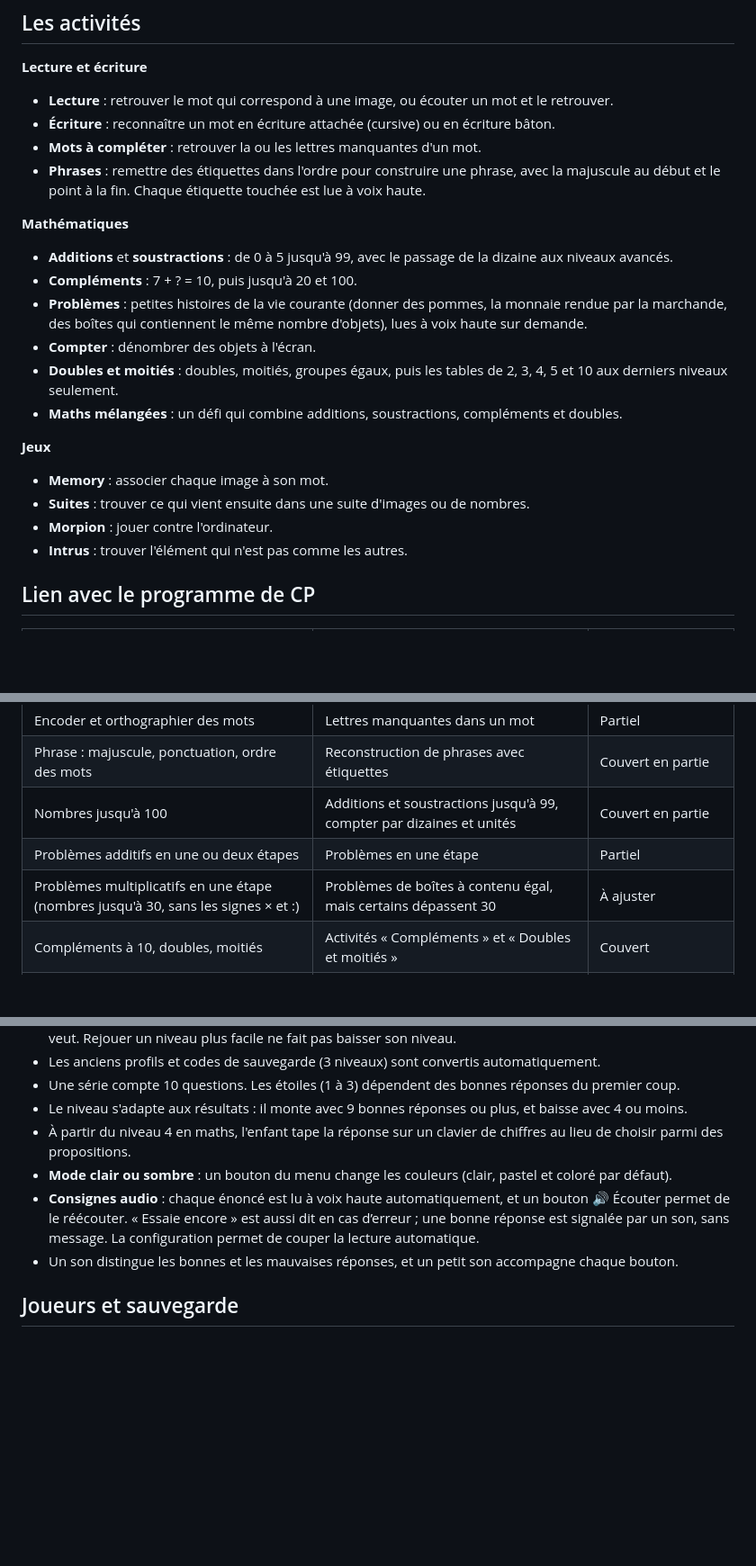
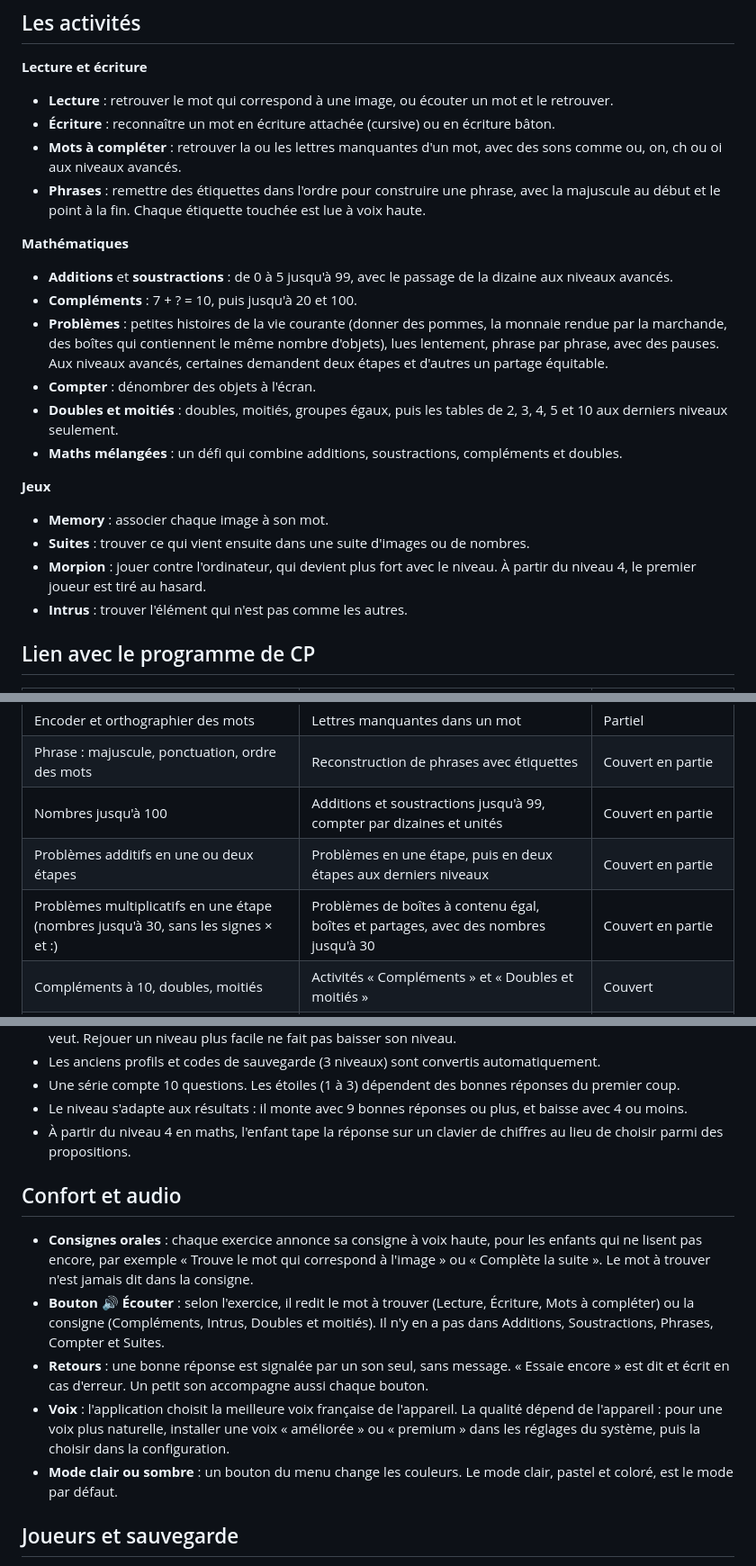
Before and after one commit to l33ko/mini-apps, a Markdown page: cahier-du-cp/README.md, 3 parts joined by grey strips. Shown at 90% size. GitHub-like rendering; blank space fills up the shorter version.

Commit message:
README : mise à jour (consignes audio, voix, problèmes, morpion, configuration)
Co-Authored-By: Claude Sonnet 5.5 <noreply@anthropic.com>
Claude-Session: https://claude.ai/code/session_01DxBqmYcEssJ51eZih3116R

```diff
--- a/cahier-du-cp/README.md
+++ b/cahier-du-cp/README.md
@@ -9,13 +9,13 @@ L'interface imite un cahier à lignes Seyès, avec de gros boutons faciles à to
 **Lecture et écriture**
 - **Lecture** : retrouver le mot qui correspond à une image, ou écouter un mot et le retrouver.
 - **Écriture** : reconnaître un mot en écriture attachée (cursive) ou en écriture bâton.
-- **Mots à compléter** : retrouver la ou les lettres manquantes d'un mot.
+- **Mots à compléter** : retrouver la ou les lettres manquantes d'un mot, avec des sons comme ou, on, ch ou oi aux niveaux avancés.
 - **Phrases** : remettre des étiquettes dans l'ordre pour construire une phrase, avec la majuscule au début et le point à la fin. Chaque étiquette touchée est lue à voix haute.
 
 **Mathématiques**
 - **Additions** et **soustractions** : de 0 à 5 jusqu'à 99, avec le passage de la dizaine aux niveaux avancés.
 - **Compléments** : 7 + ? = 10, puis jusqu'à 20 et 100.
-- **Problèmes** : petites histoires de la vie courante (donner des pommes, la monnaie rendue par la marchande, des boîtes qui contiennent le même nombre d'objets), lues à voix haute sur demande.
+- **Problèmes** : petites histoires de la vie courante (donner des pommes, la monnaie rendue par la marchande, des boîtes qui contiennent le même nombre d'objets), lues lentement, phrase par phrase, avec des pauses. Aux niveaux avancés, certaines demandent deux étapes et d'autres un partage équitable.
 - **Compter** : dénombrer des objets à l'écran.
 - **Doubles et moitiés** : doubles, moitiés, groupes égaux, puis les tables de 2, 3, 4, 5 et 10 aux derniers niveaux seulement.
 - **Maths mélangées** : un défi qui combine additions, soustractions, compléments et doubles.
@@ -23,7 +23,7 @@ L'interface imite un cahier à lignes Seyès, avec de gros boutons faciles à to
 **Jeux**
 - **Memory** : associer chaque image à son mot.
 - **Suites** : trouver ce qui vient ensuite dans une suite d'images ou de nombres.
-- **Morpion** : jouer contre l'ordinateur.
+- **Morpion** : jouer contre l'ordinateur, qui devient plus fort avec le niveau. À partir du niveau 4, le premier joueur est tiré au hasard.
 - **Intrus** : trouver l'élément qui n'est pas comme les autres.
 
 ## Lien avec le programme de CP
@@ -35,8 +35,8 @@ L'interface imite un cahier à lignes Seyès, avec de gros boutons faciles à to
 | Encoder et orthographier des mots | Lettres manquantes dans un mot | Partiel |
 | Phrase : majuscule, ponctuation, ordre des mots | Reconstruction de phrases avec étiquettes | Couvert en partie |
 | Nombres jusqu'à 100 | Additions et soustractions jusqu'à 99, compter par dizaines et unités | Couvert en partie |
-| Problèmes additifs en une ou deux étapes | Problèmes en une étape | Partiel |
-| Problèmes multiplicatifs en une étape (nombres jusqu'à 30, sans les signes × et :) | Problèmes de boîtes à contenu égal, mais certains dépassent 30 | À ajuster |
+| Problèmes additifs en une ou deux étapes | Problèmes en une étape, puis en deux étapes aux derniers niveaux | Couvert en partie |
+| Problèmes multiplicatifs en une étape (nombres jusqu'à 30, sans les signes × et :) | Problèmes de boîtes à contenu égal, boîtes et partages, avec des nombres jusqu'à 30 | Couvert en partie |
 | Compléments à 10, doubles, moitiés | Activités « Compléments » et « Doubles et moitiés » | Couvert |
 | Tables de multiplication | Tables de 2, 3, 4, 5 et 10 aux derniers niveaux | Au-delà du programme de CP |
 
@@ -50,9 +50,14 @@ Les attendus de fin de CP en mathématiques ne mentionnent pas les tables de mul
 - Une série compte 10 questions. Les étoiles (1 à 3) dépendent des bonnes réponses du premier coup.
 - Le niveau s'adapte aux résultats : il monte avec 9 bonnes réponses ou plus, et baisse avec 4 ou moins.
 - À partir du niveau 4 en maths, l'enfant tape la réponse sur un clavier de chiffres au lieu de choisir parmi des propositions.
-- **Mode clair ou sombre** : un bouton du menu change les couleurs (clair, pastel et coloré par défaut).
-- **Consignes audio** : chaque énoncé est lu à voix haute automatiquement, et un bouton 🔊 Écouter permet de le réécouter. « Essaie encore » est aussi dit en cas d’erreur ; une bonne réponse est signalée par un son, sans message. La configuration permet de couper la lecture automatique.
-- Un son distingue les bonnes et les mauvaises réponses, et un petit son accompagne chaque bouton.
+
+## Confort et audio
+
+- **Consignes orales** : chaque exercice annonce sa consigne à voix haute, pour les enfants qui ne lisent pas encore, par exemple « Trouve le mot qui correspond à l'image » ou « Complète la suite ». Le mot à trouver n'est jamais dit dans la consigne.
+- **Bouton 🔊 Écouter** : selon l'exercice, il redit le mot à trouver (Lecture, Écriture, Mots à compléter) ou la consigne (Compléments, Intrus, Doubles et moitiés). Il n'y en a pas dans Additions, Soustractions, Phrases, Compter et Suites.
+- **Retours** : une bonne réponse est signalée par un son seul, sans message. « Essaie encore » est dit et écrit en cas d'erreur. Un petit son accompagne aussi chaque bouton.
+- **Voix** : l'application choisit la meilleure voix française de l'appareil. La qualité dépend de l'appareil : pour une voix plus naturelle, installer une voix « améliorée » ou « premium » dans les réglages du système, puis la choisir dans la configuration.
+- **Mode clair ou sombre** : un bouton du menu change les couleurs. Le mode clair, pastel et coloré, est le mode par défaut.
 
 ## Joueurs et sauvegarde
 
```
